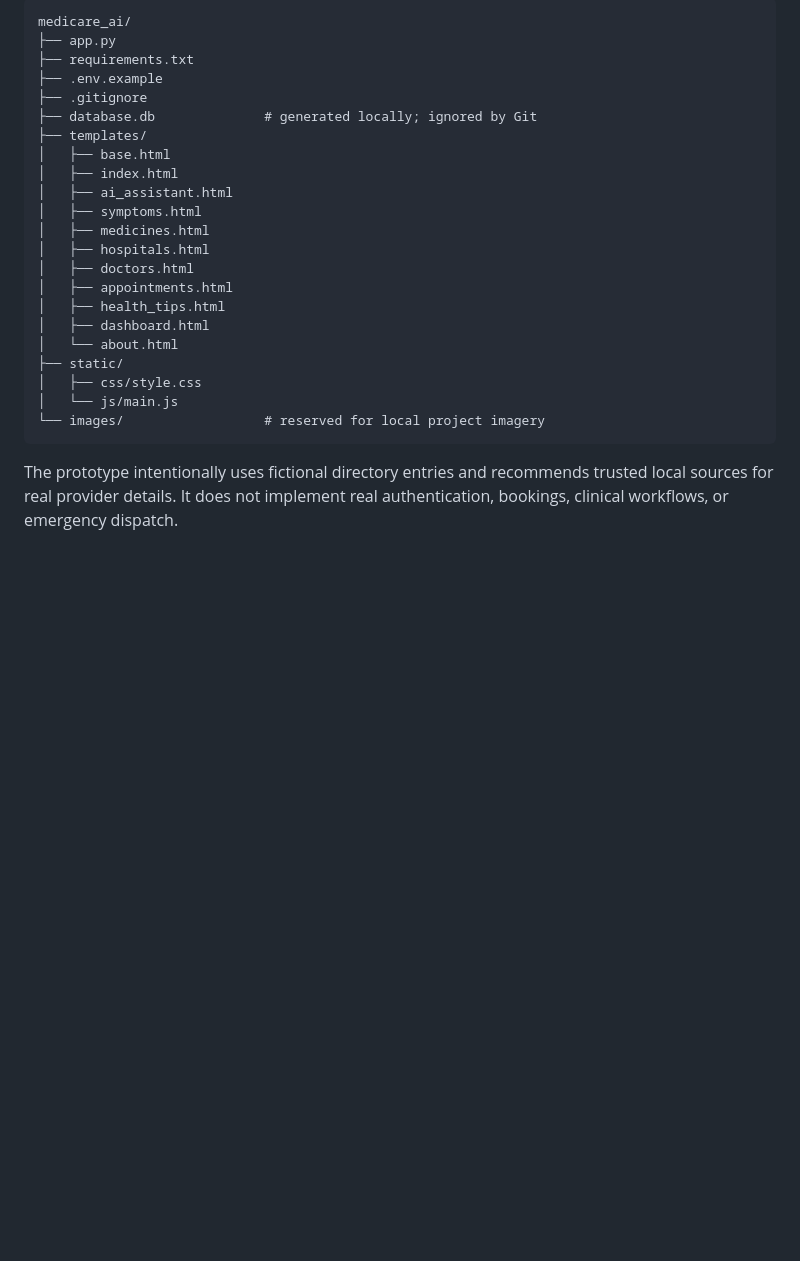
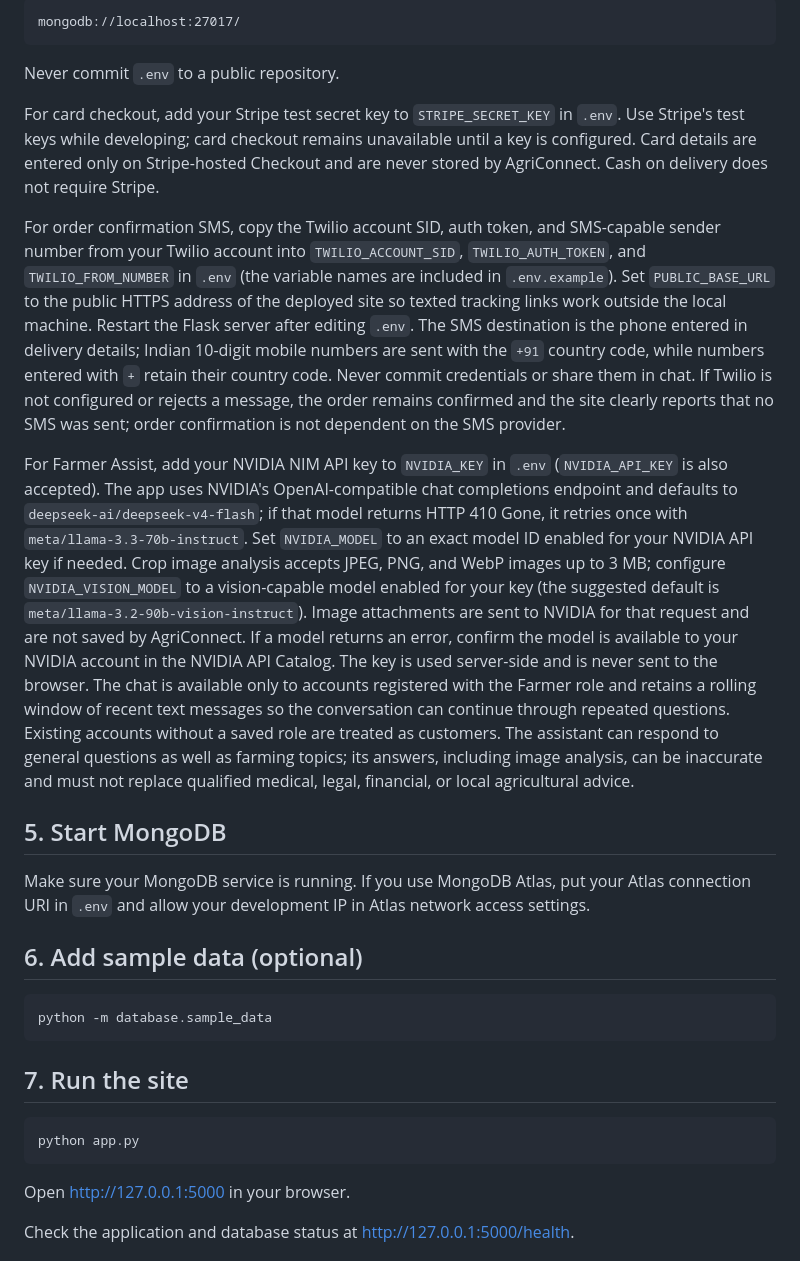
Before and after one commit to akashnalatawad502-cloud/AgriConnect, a Markdown page: README.md, the part around one of its changes. GitHub-like rendering; blank space fills up the shorter version.

````diff
--- a/README.md
+++ b/README.md
@@ -103,27 +46,33 @@ The demo dashboard does not use real authentication: it displays entries associa
 
 ```text
-medicare_ai/
-├── app.py
-├── requirements.txt
-├── .env.example
-├── .gitignore
-├── database.db              # generated locally; ignored by Git
-├── templates/
-│   ├── base.html
-│   ├── index.html
-│   ├── ai_assistant.html
-│   ├── symptoms.html
-│   ├── medicines.html
-│   ├── hospitals.html
-│   ├── doctors.html
-│   ├── appointments.html
-│   ├── health_tips.html
-│   ├── dashboard.html
-│   └── about.html
-├── static/
-│   ├── css/style.css
-│   └── js/main.js
-└── images/                  # reserved for local project imagery
+mongodb://localhost:27017/
 ```
 
-The prototype intentionally uses fictional directory entries and recommends trusted local sources for real provider details. It does not implement real authentication, bookings, clinical workflows, or emergency dispatch.
+Never commit `.env` to a public repository.
+
+For card checkout, add your Stripe test secret key to `STRIPE_SECRET_KEY` in `.env`. Use Stripe's test keys while developing; card checkout remains unavailable until a key is configured. Card details are entered only on Stripe-hosted Checkout and are never stored by AgriConnect. Cash on delivery does not require Stripe.
+
+For order confirmation SMS, copy the Twilio account SID, auth token, and SMS-capable sender number from your Twilio account into `TWILIO_ACCOUNT_SID`, `TWILIO_AUTH_TOKEN`, and `TWILIO_FROM_NUMBER` in `.env` (the variable names are included in `.env.example`). Set `PUBLIC_BASE_URL` to the public HTTPS address of the deployed site so texted tracking links work outside the local machine. Restart the Flask server after editing `.env`. The SMS destination is the phone entered in delivery details; Indian 10-digit mobile numbers are sent with the `+91` country code, while numbers entered with `+` retain their country code. Never commit credentials or share them in chat. If Twilio is not configured or rejects a message, the order remains confirmed and the site clearly reports that no SMS was sent; order confirmation is not dependent on the SMS provider.
+
+For Farmer Assist, add your NVIDIA NIM API key to `NVIDIA_KEY` in `.env` (`NVIDIA_API_KEY` is also accepted). The app uses NVIDIA's OpenAI-compatible chat completions endpoint and defaults to `deepseek-ai/deepseek-v4-flash`; if that model returns HTTP 410 Gone, it retries once with `meta/llama-3.3-70b-instruct`. Set `NVIDIA_MODEL` to an exact model ID enabled for your NVIDIA API key if needed. Crop image analysis accepts JPEG, PNG, and WebP images up to 3 MB; configure `NVIDIA_VISION_MODEL` to a vision-capable model enabled for your key (the suggested default is `meta/llama-3.2-90b-vision-instruct`). Image attachments are sent to NVIDIA for that request and are not saved by AgriConnect. If a model returns an error, confirm the model is available to your NVIDIA account in the NVIDIA API Catalog. The key is used server-side and is never sent to the browser. The chat is available only to accounts registered with the Farmer role and retains a rolling window of recent text messages so the conversation can continue through repeated questions. Existing accounts without a saved role are treated as customers. The assistant can respond to general questions as well as farming topics; its answers, including image analysis, can be inaccurate and must not replace qualified medical, legal, financial, or local agricultural advice.
+
+## 5. Start MongoDB
+
+Make sure your MongoDB service is running. If you use MongoDB Atlas, put your Atlas connection URI in `.env` and allow your development IP in Atlas network access settings.
+
+## 6. Add sample data (optional)
+
+```bash
+python -m database.sample_data
+```
+
+## 7. Run the site
+
+```bash
+python app.py
+```
+
+Open http://127.0.0.1:5000 in your browser.
+
+Check the application and database status at http://127.0.0.1:5000/health.
+
````
Also changed, not shown: other parts of README.md (+46 -86 lines).
